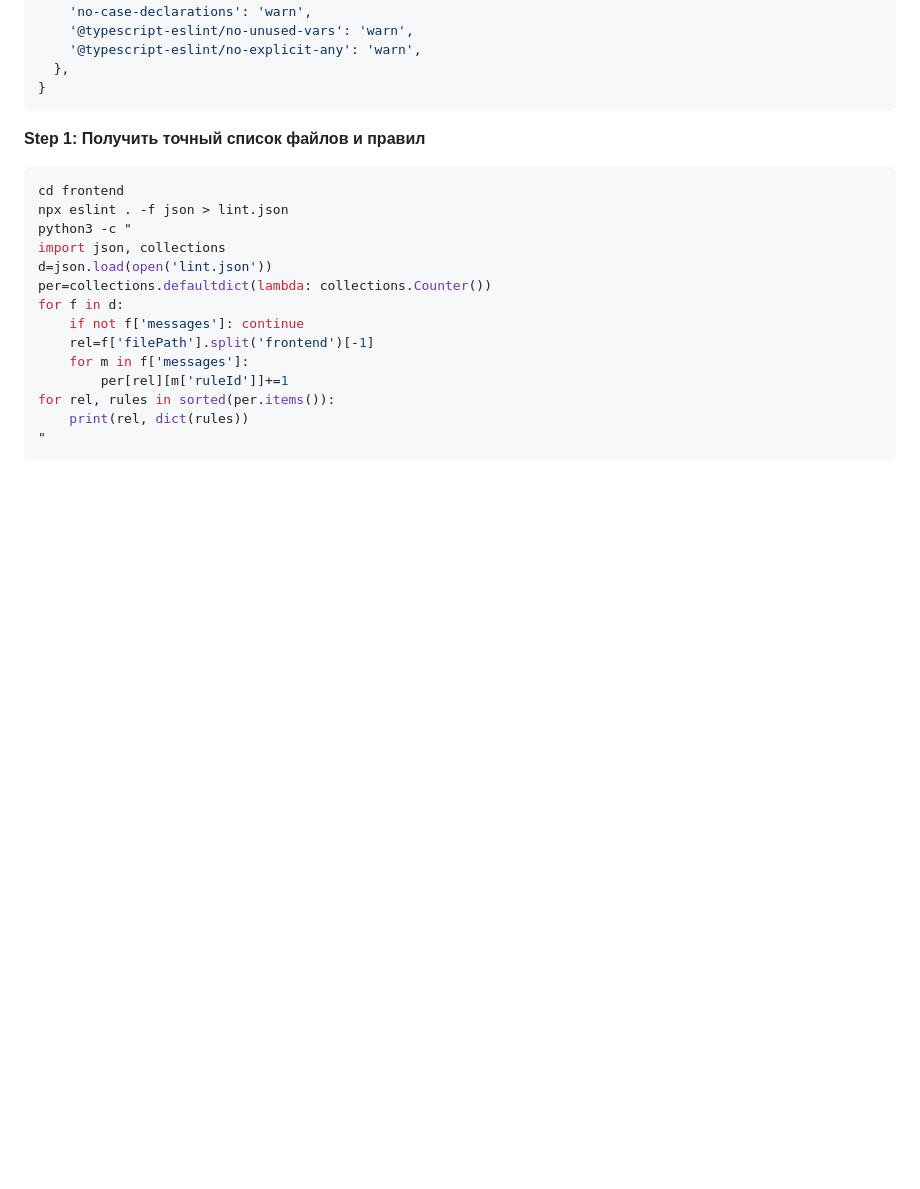
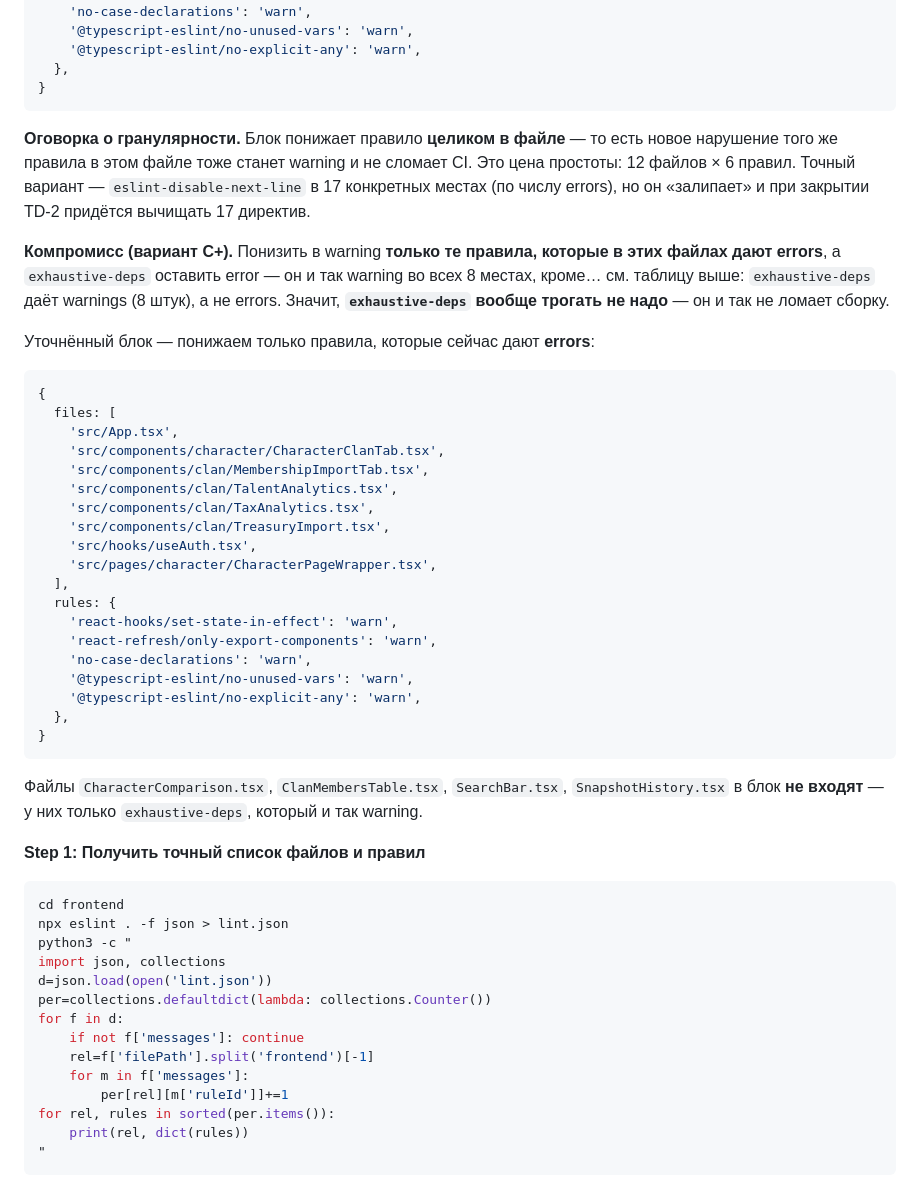
Before and after one commit to kirillbarashkov/dwar-rater, a Markdown page: docs/PLAN-A1-A4.md, the part around one of its changes. Rendered like a GitHub page; blank space fills up the shorter version.

Commit message:
docs(plan): точный baseline линта для A4 — 12 файлов, 25 сообщений [bump:patch]

````diff
--- a/docs/PLAN-A1-A4.md
+++ b/docs/PLAN-A1-A4.md
@@ -1048,6 +1066,46 @@ warnings и перестанут ломать сборку. Когда TD-2 бу
   },
 }
 ```
+
+**Оговорка о гранулярности.** Блок понижает правило **целиком в файле** — то
+есть новое нарушение того же правила в этом файле тоже станет warning и не
+сломает CI. Это цена простоты: 12 файлов × 6 правил. Точный вариант —
+`eslint-disable-next-line` в 17 конкретных местах (по числу errors), но он
+«залипает» и при закрытии TD-2 придётся вычищать 17 директив.
+
+**Компромисс (вариант C+).** Понизить в warning **только те правила, которые
+в этих файлах дают errors**, а `exhaustive-deps` оставить error — он и так
+warning во всех 8 местах, кроме… см. таблицу выше: `exhaustive-deps` даёт
+warnings (8 штук), а не errors. Значит, **`exhaustive-deps` вообще трогать не
+надо** — он и так не ломает сборку.
+
+Уточнённый блок — понижаем только правила, которые сейчас дают **errors**:
+
+```javascript
+{
+  files: [
+    'src/App.tsx',
+    'src/components/character/CharacterClanTab.tsx',
+    'src/components/clan/MembershipImportTab.tsx',
+    'src/components/clan/TalentAnalytics.tsx',
+    'src/components/clan/TaxAnalytics.tsx',
+    'src/components/clan/TreasuryImport.tsx',
+    'src/hooks/useAuth.tsx',
+    'src/pages/character/CharacterPageWrapper.tsx',
+  ],
+  rules: {
+    'react-hooks/set-state-in-effect': 'warn',
+    'react-refresh/only-export-components': 'warn',
+    'no-case-declarations': 'warn',
+    '@typescript-eslint/no-unused-vars': 'warn',
+    '@typescript-eslint/no-explicit-any': 'warn',
+  },
+}
+```
+
+Файлы `CharacterComparison.tsx`, `ClanMembersTable.tsx`, `SearchBar.tsx`,
+`SnapshotHistory.tsx` в блок **не входят** — у них только `exhaustive-deps`,
+который и так warning.
 
 **Step 1: Получить точный список файлов и правил**
 
````
Also changed, not shown: other parts of docs/PLAN-A1-A4.md (+19 -1 lines).
